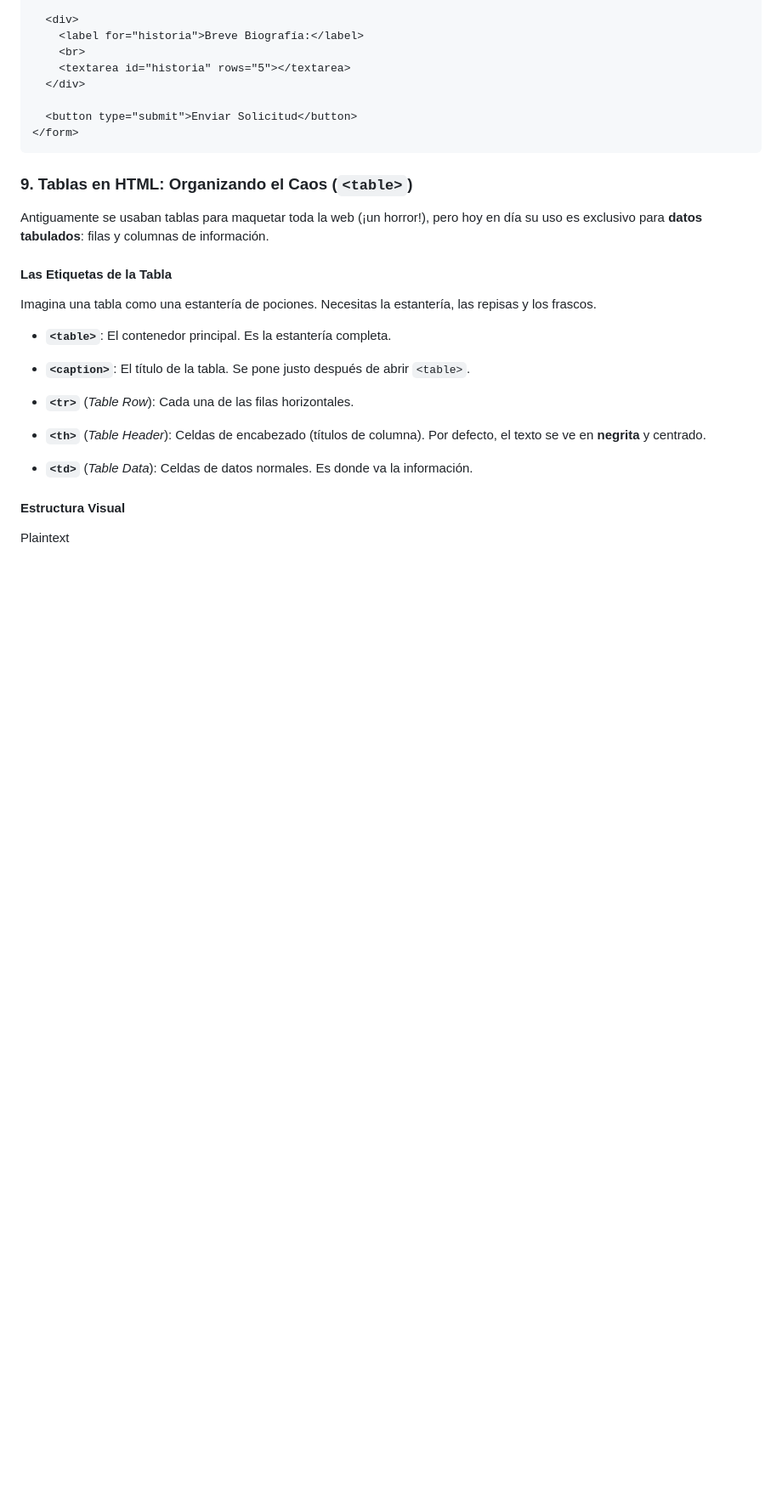
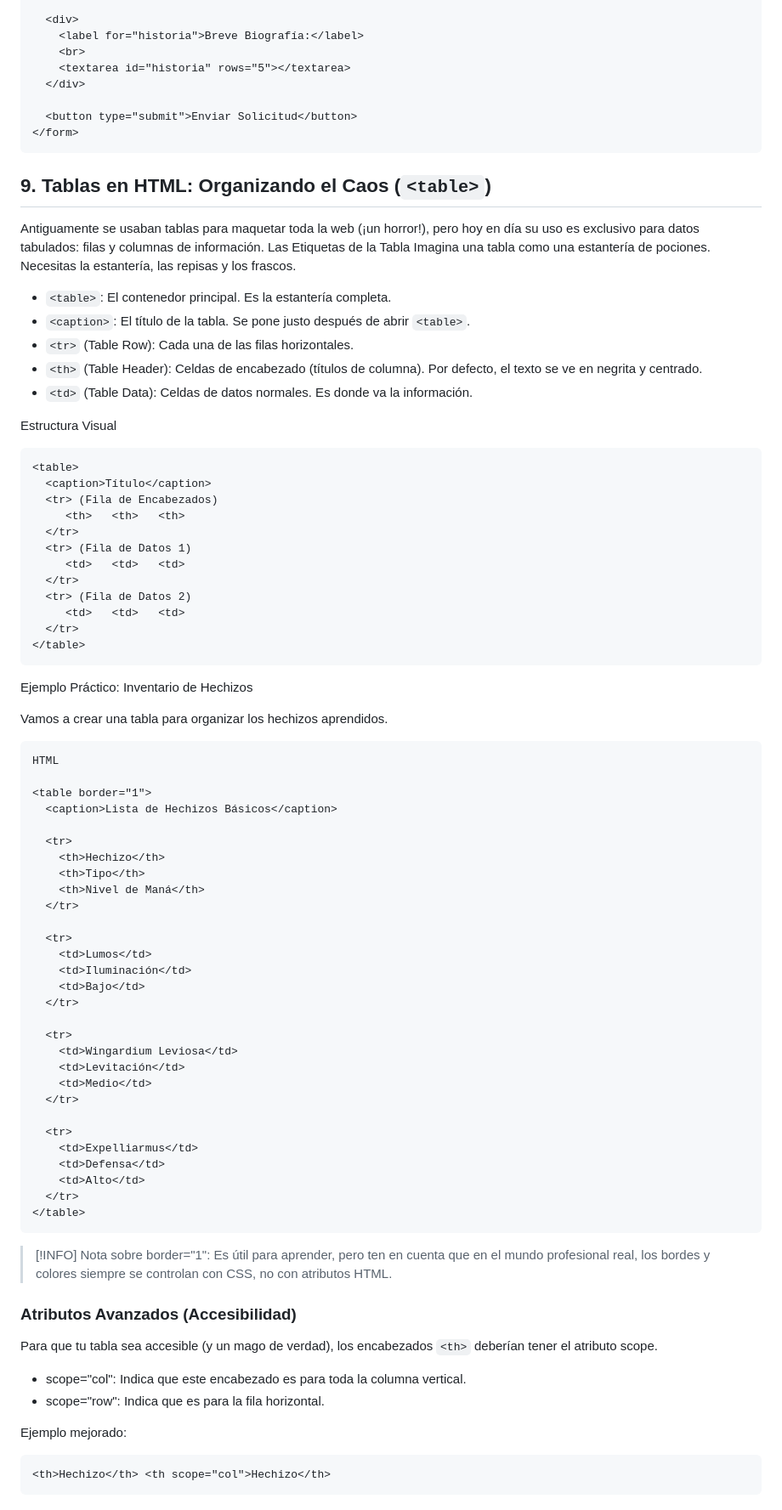
Before and after one commit to 4drianC4/MagosDelHtmlCssJs, a Markdown page: Semana1/🧙‍♂️ El Camino del Mago Día 2.md, the part around the change. Shown at 85% size. Rendered like a GitHub page; blank space fills up the shorter version.

Commit message:
vault backup: 2026-02-10 11:49:32

````diff
--- a/Semana1/🧙‍♂️ El Camino del Mago Día 2.md
+++ b/Semana1/🧙‍♂️ El Camino del Mago Día 2.md
@@ -187,25 +187,78 @@ Combina semántica y formularios creando una página de registro.
 </form>
 ```
 
-### 9. Tablas en HTML: Organizando el Caos (`<table>`)
+## 9. Tablas en HTML: Organizando el Caos (`<table>`)
 
-Antiguamente se usaban tablas para maquetar toda la web (¡un horror!), pero hoy en día su uso es exclusivo para **datos tabulados**: filas y columnas de información.
+Antiguamente se usaban tablas para maquetar toda la web (¡un horror!), pero hoy en día su uso es exclusivo para datos tabulados: filas y columnas de información.
+Las Etiquetas de la Tabla
+Imagina una tabla como una estantería de pociones. Necesitas la estantería, las repisas y los frascos.
+- `<table>`: El contenedor principal. Es la estantería completa.
+- `<caption>`: El título de la tabla. Se pone justo después de abrir `<table>`.
+- `<tr>` (Table Row): Cada una de las filas horizontales.
+- `<th>` (Table Header): Celdas de encabezado (títulos de columna). Por defecto, el texto se ve en negrita y centrado.
+- `<td>` (Table Data): Celdas de datos normales. Es donde va la información.
 
-#### Las Etiquetas de la Tabla
+Estructura Visual
+```HTML
+<table>
+  <caption>Título</caption>
+  <tr> (Fila de Encabezados)
+     <th>   <th>   <th>
+  </tr>
+  <tr> (Fila de Datos 1)
+     <td>   <td>   <td>
+  </tr>
+  <tr> (Fila de Datos 2)
+     <td>   <td>   <td>
+  </tr>
+</table>
+```
 
-Imagina una tabla como una estantería de pociones. Necesitas la estantería, las repisas y los frascos.
+Ejemplo Práctico: Inventario de Hechizos
 
-- **`<table>`**: El contenedor principal. Es la estantería completa.
+Vamos a crear una tabla para organizar los hechizos aprendidos.
+```
+HTML
 
-- **`<caption>`**: El título de la tabla. Se pone justo después de abrir `<table>`.
+<table border="1">
+  <caption>Lista de Hechizos Básicos</caption>
 
-- **`<tr>`** (_Table Row_): Cada una de las filas horizontales.
+  <tr>
+    <th>Hechizo</th>
+    <th>Tipo</th>
+    <th>Nivel de Maná</th>
+  </tr>
 
-- **`<th>`** (_Table Header_): Celdas de encabezado (títulos de columna). Por defecto, el texto se ve en **negrita** y centrado.
+  <tr>
+    <td>Lumos</td>
+    <td>Iluminación</td>
+    <td>Bajo</td>
+  </tr>
 
-- **`<td>`** (_Table Data_): Celdas de datos normales. Es donde va la información.
+  <tr>
+    <td>Wingardium Leviosa</td>
+    <td>Levitación</td>
+    <td>Medio</td>
+  </tr>
 
+  <tr>
+    <td>Expelliarmus</td>
+    <td>Defensa</td>
+    <td>Alto</td>
+  </tr>
+</table>
+```
+>[!INFO] Nota sobre border="1":
+>Es útil para aprender, pero ten en cuenta que en el mundo profesional real, los bordes y colores siempre se controlan con CSS, no con atributos HTML.
 
-#### Estructura Visual
+### Atributos Avanzados (Accesibilidad)
+Para que tu tabla sea accesible (y un mago de verdad), los encabezados `<th>` deberían tener el atributo scope.
 
-Plaintext
+- scope="col": Indica que este encabezado es para toda la columna vertical.
+- scope="row": Indica que es para la fila horizontal.
+
+Ejemplo mejorado:
+
+```HTML
+<th>Hechizo</th> <th scope="col">Hechizo</th>
+```
````
